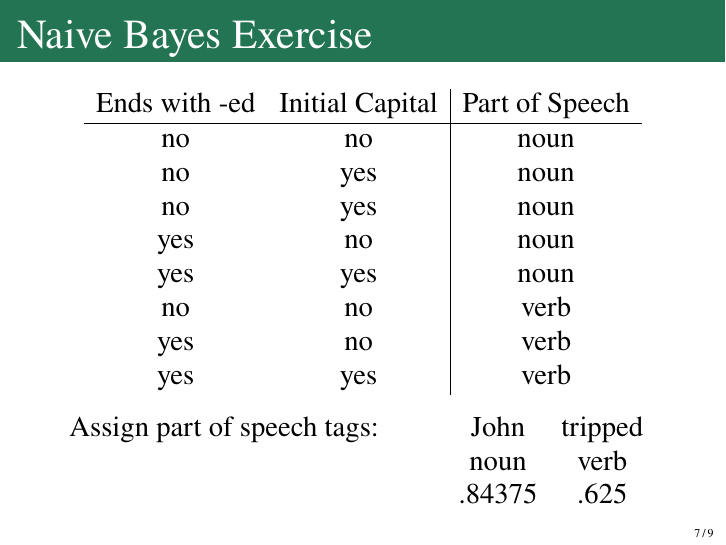
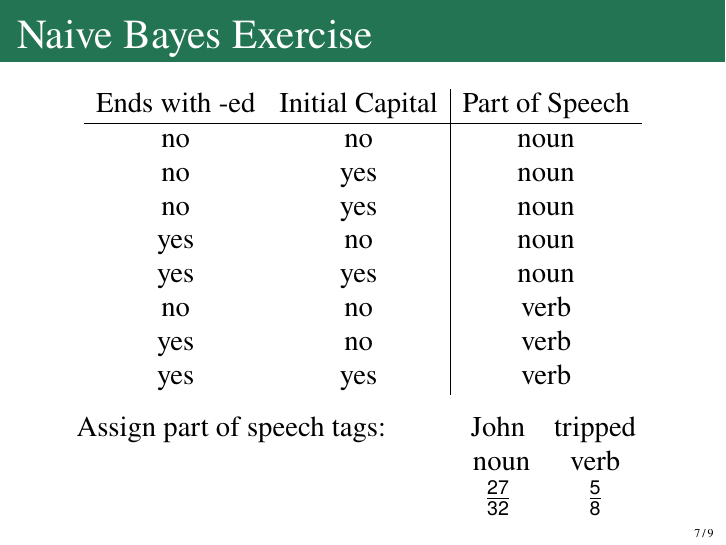
Before and after one commit to bethard/artificial-intelligence-lectures, LaTeX slides (20-Learning-Probabilistic-Models/Learning-Probabilistic-Models.tex): page 30 of 33. Compiled offline with pdfLaTeX.

Commit message:
Works through naive Bayes example

```diff
--- a/20-Learning-Probabilistic-Models/Learning-Probabilistic-Models.tex
+++ b/20-Learning-Probabilistic-Models/Learning-Probabilistic-Models.tex
@@ -133,10 +133,34 @@ Assign part of speech tags:
 \tab\tab
 \begin{tabular}[t]{cc}
 John            & tripped \\
-\pause
+\visible<2->{
 noun            & verb    \\
-.84375          & .625 \\
+$\frac{27}{32}$ & $\frac{5}{8}$ \\
+%.84375          & .625 \\
+}
 \end{tabular}
+% John
+% P(POS=n | ED=n , CAP=y)
+% = \alpha P(POS=n) P(ED=n | POS=n) P(CAP=y | POS=n)
+% = \alpha \frac{5}{8} \cdot \frac{3}{5} \cdot \frac{3}{5}
+% = \alpha \frac{9}{40}
+% P(POS=v | ED=n , CAP=y)
+% = \alpha P(POS=v) P(ED=n | POS=v) P(CAP=y | POS=v)
+% = \alpha \frac{3}{8} \cdot \frac{1}{3} \cdot \frac{1}{3}
+% = \alpha \frac{1}{24}
+% \alpha = \frac{15}{4}
+% P(POS | ED=n , CAP=y) = \langle \frac{27}{32}, \frac{5}{32} \rangle
+% tripped
+% P(POS=n | ED=y , CAP=n)
+% = \alpha P(POS=n) P(ED=y | POS=n) P(CAP=n | POS=n)
+% = \alpha \frac{5}{8} \cdot \frac{2}{5} \cdot \frac{2}{5}
+% = \alpha \frac{1}{10}
+% P(POS=v | ED=y , CAP=n)
+% = \alpha P(POS=v) P(ED=y | POS=v) P(CAP=n | POS=v)
+% = \alpha \frac{3}{8} \cdot \frac{2}{3} \cdot \frac{2}{3}
+% = \alpha \frac{1}{6}
+% \alpha = \frac{15}{4}
+% P(POS | ED=y , CAP=n) = \langle \frac{3}{8}, \frac{5}{8} \rangle
 \end{center}
 \end{frame}
 
```
